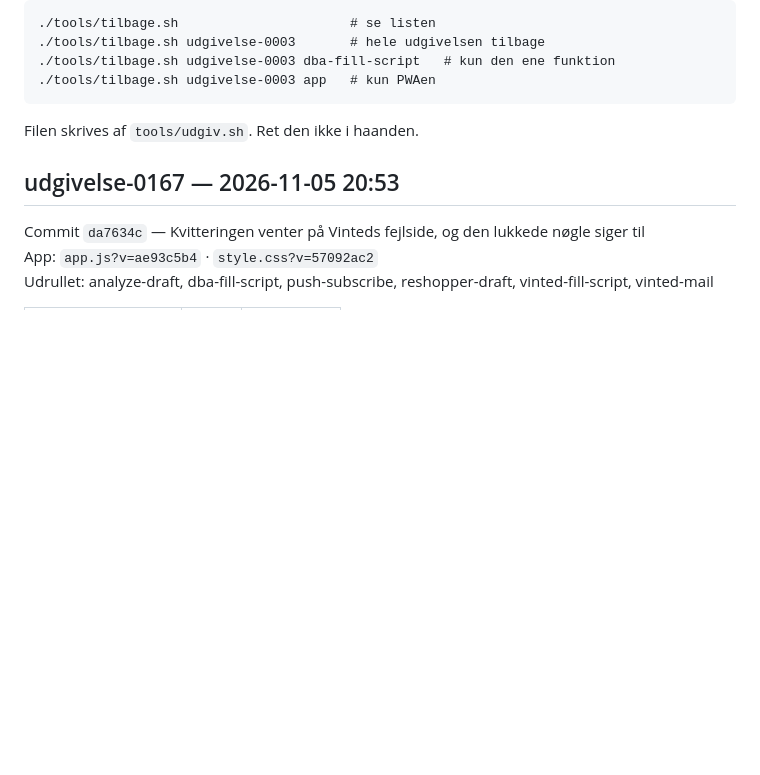
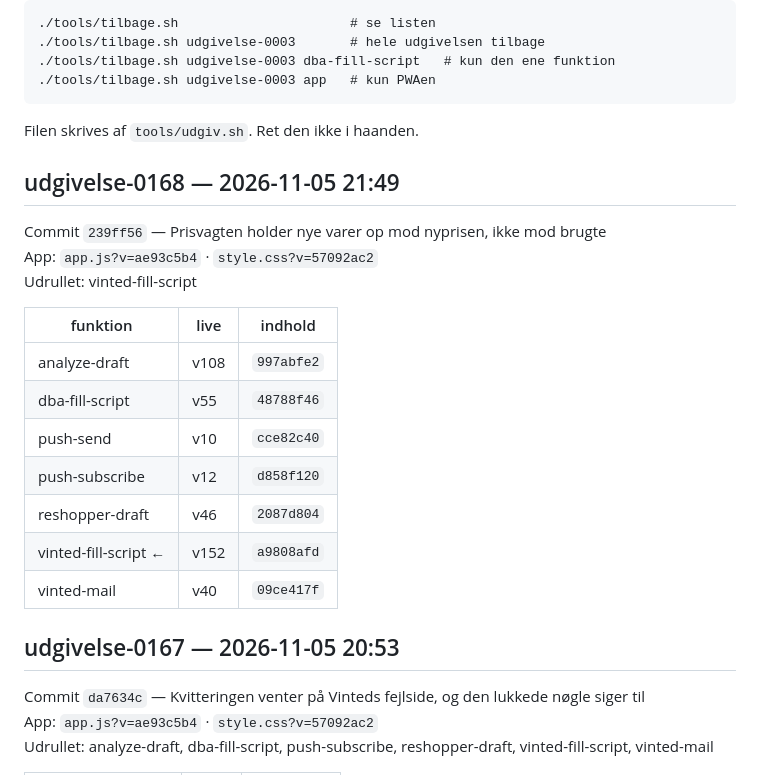
Before and after one commit to nikolajbak/vinted-udbakke, a Markdown page: UDGIVELSER.md, the part around the change. GitHub-like rendering; blank space fills up the shorter version.

Commit message:
Udgivelse udgivelse-0168

````diff
--- a/UDGIVELSER.md
+++ b/UDGIVELSER.md
@@ -13,6 +13,22 @@ udgivelser med samme fingeraftryk indeholder det samme.
 ```
 
 Filen skrives af `tools/udgiv.sh`. Ret den ikke i haanden.
+
+## udgivelse-0168 — 2026-11-05 21:49
+
+Commit `239ff56` — Prisvagten holder nye varer op mod nyprisen, ikke mod brugte
+App: `app.js?v=ae93c5b4` · `style.css?v=57092ac2`
+Udrullet: vinted-fill-script
+
+| funktion | live | indhold |
+|---|---|---|
+| analyze-draft | v108 | `997abfe2` |
+| dba-fill-script | v55 | `48788f46` |
+| push-send | v10 | `cce82c40` |
+| push-subscribe | v12 | `d858f120` |
+| reshopper-draft | v46 | `2087d804` |
+| vinted-fill-script ← | v152 | `a9808afd` |
+| vinted-mail | v40 | `09ce417f` |
 
 ## udgivelse-0167 — 2026-11-05 20:53
 
````
